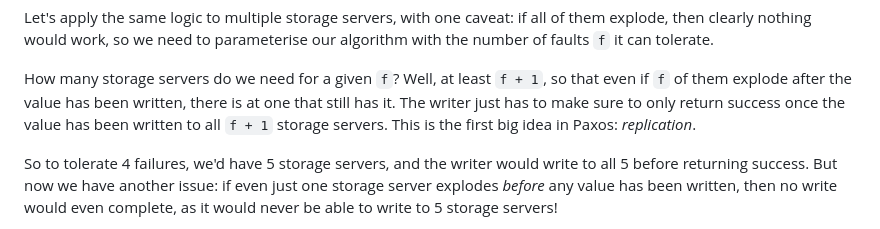
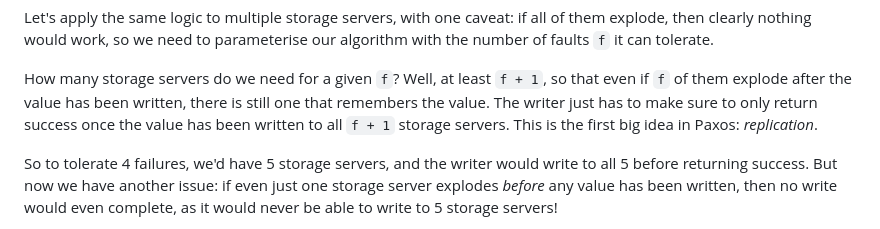
Before and after one commit to SystemFw/blog, a Markdown page: content/staging/paxos-failures.md, the part around the change. Drawn GitHub-style.

Commit message:
Phrasing

```diff
--- a/content/staging/paxos-failures.md
+++ b/content/staging/paxos-failures.md
@@ -283,10 +283,10 @@ can tolerate.
 
 How many storage servers do we need for a given `f`? Well, at least
 `f + 1`, so that even if `f` of them explode after the value has been
-written, there is at one that still has it. The writer just has to
-make sure to only return success once the value has been written to
-all `f + 1` storage servers. This is the first big idea in Paxos:
-_replication_.
+written, there is still one that remembers the value. The writer just
+has to make sure to only return success once the value has been
+written to all `f + 1` storage servers. This is the first big idea in
+Paxos: _replication_.
 
 So to tolerate 4 failures, we'd have 5 storage servers, and the writer
 would write to all 5 before returning success. But now we have another
```
